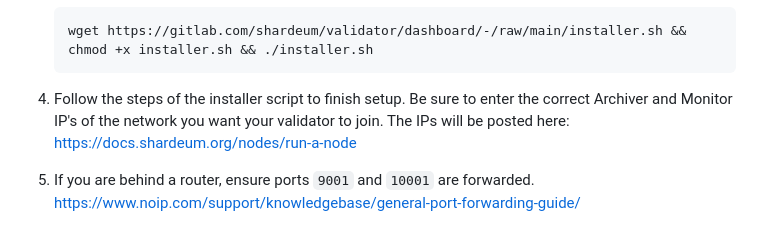
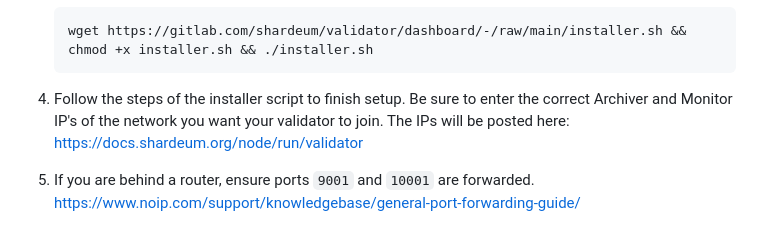
Before and after one commit to shardeum/validator-dashboard, a Markdown page: README.md, the part around the change. Rendered like a GitHub page.

````diff
--- a/README.md
+++ b/README.md
@@ -23,7 +23,7 @@
 	wget https://gitlab.com/shardeum/validator/dashboard/-/raw/main/installer.sh && chmod +x installer.sh && ./installer.sh
 	```
 
-4. Follow the steps of the installer script to finish setup. Be sure to enter the correct Archiver and Monitor IP's of the network you want your validator to join. The IPs will be posted here: https://docs.shardeum.org/nodes/run-a-node
+4. Follow the steps of the installer script to finish setup. Be sure to enter the correct Archiver and Monitor IP's of the network you want your validator to join. The IPs will be posted here: https://docs.shardeum.org/node/run/validator
 
 5. If you are behind a router, ensure ports `9001` and `10001` are forwarded.
 	https://www.noip.com/support/knowledgebase/general-port-forwarding-guide/
````
